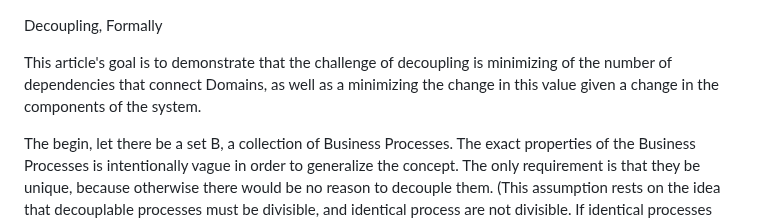
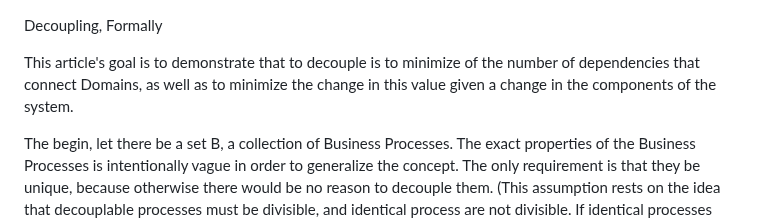
Before and after one commit to Adrianjewell91/decoupler-website, a Markdown page: README.md, the part around the change. Drawn GitHub-style.

```diff
--- a/README.md
+++ b/README.md
@@ -1,6 +1,6 @@
 Decoupling, Formally
 
-This article's goal is to demonstrate that the challenge of decoupling is minimizing of the number of dependencies that connect Domains, as well as a minimizing the change in this value given a change in the components of the system.
+This article's goal is to demonstrate that to decouple is to minimize of the number of dependencies that connect Domains, as well as to minimize the change in this value given a change in the components of the system.
 
 
 The begin, let there be a set B, a collection of Business Processes. The exact properties of the Business Processes is intentionally vague in order to generalize the concept. The only requirement is that they be unique, because otherwise there would be no reason to decouple them. (This assumption rests on the idea that decouplable processes must be divisible, and identical process are not divisible. If identical processes are divisible, then they are ordered or enumerated in some manner that identifies them uniquely).
```
